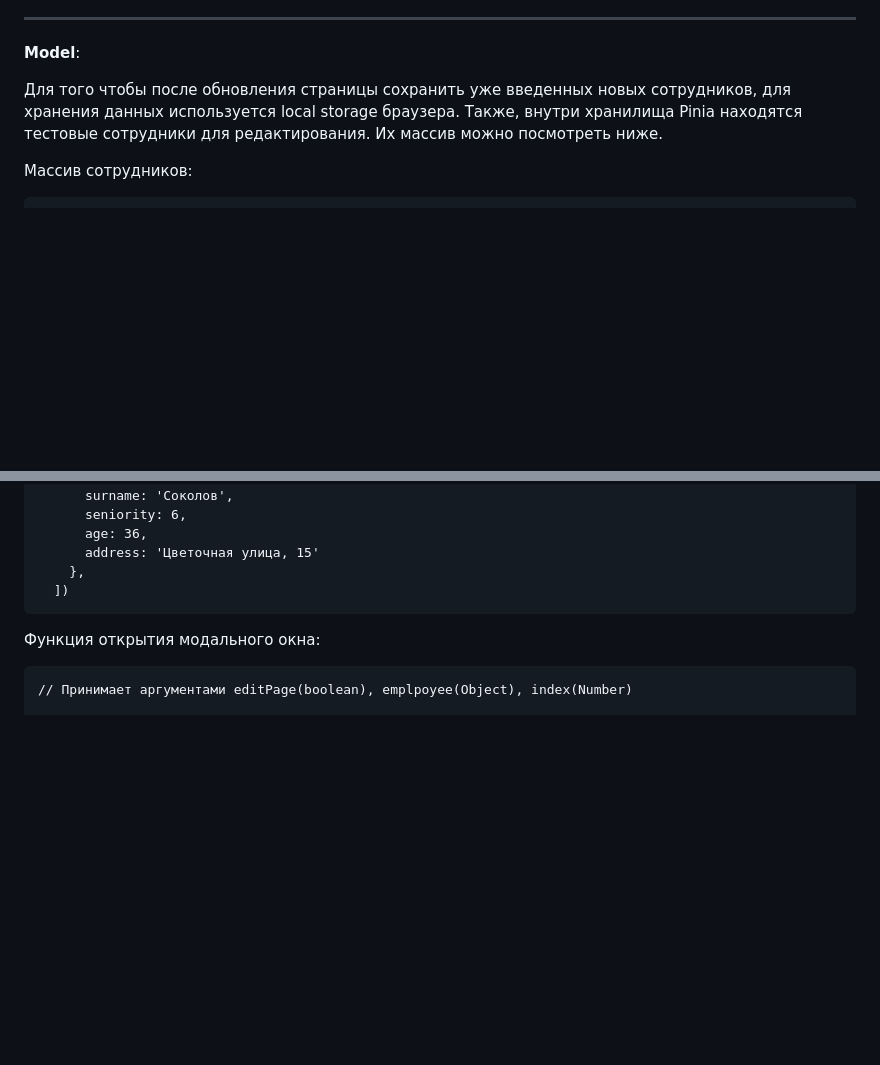
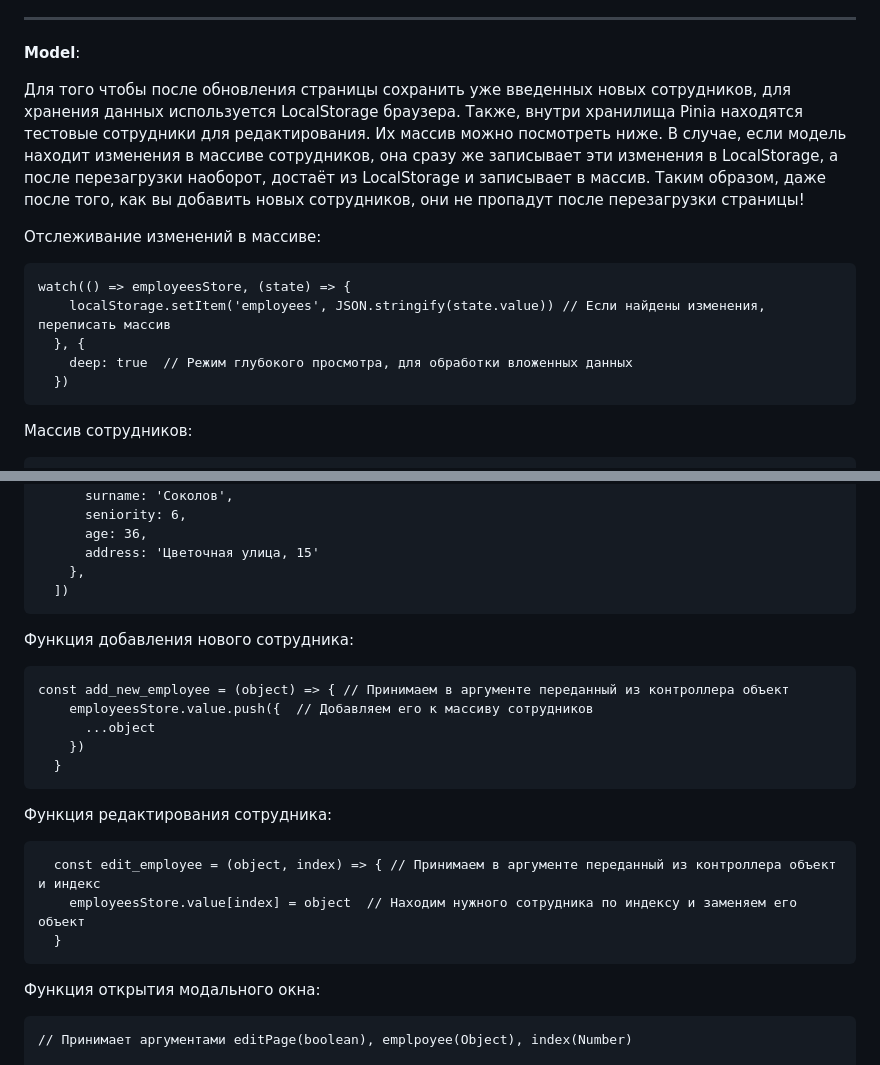
Before and after one commit to LebedevIT/lebedevit.github.io, a Markdown page: README.md, 2 parts joined by grey strips. Rendered like a GitHub page; blank space fills up the shorter version.

````diff
--- a/README.md
+++ b/README.md
@@ -23,8 +23,18 @@ __View__:
 
 __Model__:
 
-Для того чтобы после обновления страницы сохранить уже введенных новых сотрудников, для хранения данных используется local storage браузера. Также, внутри хранилища Pinia находятся тестовые сотрудники для редактирования. Их массив можно посмотреть ниже.
+Для того чтобы после обновления страницы сохранить уже введенных новых сотрудников, для хранения данных используется LocalStorage браузера. Также, внутри хранилища Pinia находятся тестовые сотрудники для редактирования. Их массив можно посмотреть ниже.
+В случае, если модель находит изменения в массиве сотрудников, она сразу же записывает эти изменения в LocalStorage, а после перезагрузки наоборот, достаёт из LocalStorage и записывает в массив. Таким образом, даже после того, как вы добавить новых сотрудников, они не пропадут после перезагрузки страницы!
 
+Отслеживание изменений в массиве:
+
+```
+watch(() => employeesStore, (state) => {
+    localStorage.setItem('employees', JSON.stringify(state.value)) // Если найдены изменения, переписать массив
+  }, {
+    deep: true  // Режим глубокого просмотра, для обработки вложенных данных
+  })
+```
 
 Массив сотрудников:
 
@@ -58,6 +68,24 @@ const employeesStore = ref([{
       address: 'Цветочная улица, 15'
     },
   ])
+```
+
+Функция добавления нового сотрудника:
+
+```
+const add_new_employee = (object) => { // Принимаем в аргументе переданный из контроллера объект
+    employeesStore.value.push({  // Добавляем его к массиву сотрудников
+      ...object
+    })
+  }
+```
+
+Функция редактирования сотрудника:
+
+```
+  const edit_employee = (object, index) => { // Принимаем в аргументе переданный из контроллера объект и индекс
+    employeesStore.value[index] = object  // Находим нужного сотрудника по индексу и заменяем его объект
+  }
 ```
 
 Функция открытия модального окна:
````
